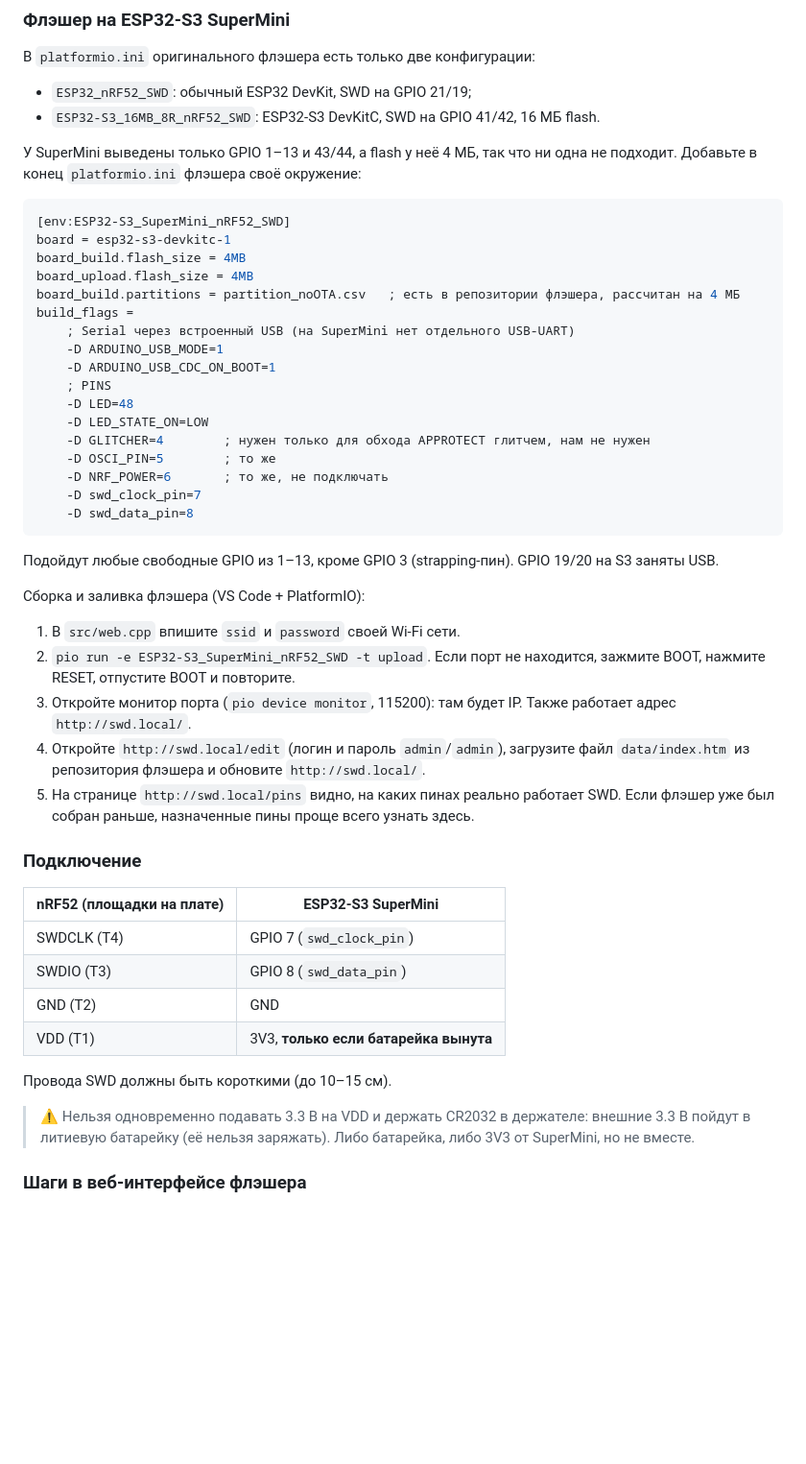
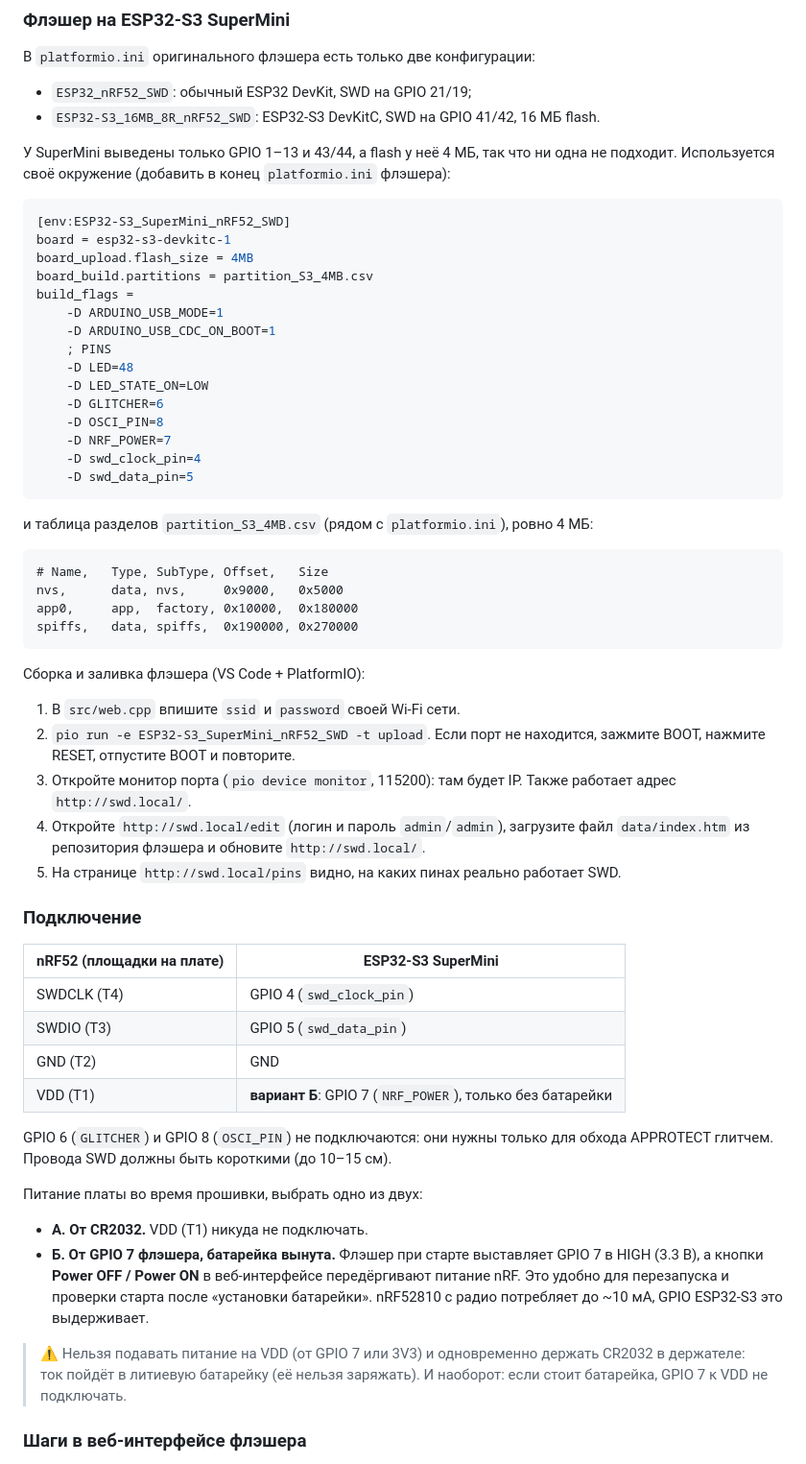
Before and after one commit to Antehich/knife_sharpening, a Markdown page: README.md, the part around the change. Shown at 96% size. GitHub-like rendering; blank space fills up the shorter version.

Commit message:
README: match the flasher build actually used (SuperMini, SWD on GPIO 4/5)
Document the user's PlatformIO env and 4 MB partition table, SWD wiring on
GPIO 4/5, and the two ways to power the board while flashing (CR2032, or
GPIO 7 NRF_POWER with the battery removed).

Co-Authored-By: Claude Opus 5.5 <noreply@anthropic.com>
Claude-Session: https://claude.ai/code/session_016msy8EBjmM9mibYUiidkW9

````diff
--- a/README.md
+++ b/README.md
@@ -127,30 +127,34 @@ west build -p -b holyiot_21011 knife_sharpening/firmware/diag
 - `ESP32-S3_16MB_8R_nRF52_SWD`: ESP32-S3 DevKitC, SWD на GPIO 41/42, 16 МБ flash.
 
 У SuperMini выведены только GPIO 1–13 и 43/44, а flash у неё 4 МБ, так что ни одна не
-подходит. Добавьте в конец `platformio.ini` флэшера своё окружение:
+подходит. Используется своё окружение (добавить в конец `platformio.ini` флэшера):
 
 ```ini
 [env:ESP32-S3_SuperMini_nRF52_SWD]
 board = esp32-s3-devkitc-1
-board_build.flash_size = 4MB
 board_upload.flash_size = 4MB
-board_build.partitions = partition_noOTA.csv   ; есть в репозитории флэшера, рассчитан на 4 МБ
+board_build.partitions = partition_S3_4MB.csv
 build_flags =
-    ; Serial через встроенный USB (на SuperMini нет отдельного USB-UART)
     -D ARDUINO_USB_MODE=1
     -D ARDUINO_USB_CDC_ON_BOOT=1
     ; PINS
     -D LED=48
     -D LED_STATE_ON=LOW
-    -D GLITCHER=4        ; нужен только для обхода APPROTECT глитчем, нам не нужен
-    -D OSCI_PIN=5        ; то же
-    -D NRF_POWER=6       ; то же, не подключать
-    -D swd_clock_pin=7
-    -D swd_data_pin=8
+    -D GLITCHER=6
+    -D OSCI_PIN=8
+    -D NRF_POWER=7
+    -D swd_clock_pin=4
+    -D swd_data_pin=5
 ```
 
-Подойдут любые свободные GPIO из 1–13, кроме GPIO 3 (strapping-пин). GPIO 19/20 на S3
-заняты USB.
+и таблица разделов `partition_S3_4MB.csv` (рядом с `platformio.ini`), ровно 4 МБ:
+
+```
+# Name,   Type, SubType, Offset,   Size
+nvs,      data, nvs,     0x9000,   0x5000
+app0,     app,  factory, 0x10000,  0x180000
+spiffs,   data, spiffs,  0x190000, 0x270000
+```
 
 Сборка и заливка флэшера (VS Code + PlatformIO):
 1. В `src/web.cpp` впишите `ssid` и `password` своей Wi-Fi сети.
@@ -161,22 +165,29 @@ build_flags =
 4. Откройте `http://swd.local/edit` (логин и пароль `admin`/`admin`), загрузите файл
    `data/index.htm` из репозитория флэшера и обновите `http://swd.local/`.
 5. На странице `http://swd.local/pins` видно, на каких пинах реально работает SWD.
-   Если флэшер уже был собран раньше, назначенные пины проще всего узнать здесь.
 
 ### Подключение
 
 | nRF52 (площадки на плате) | ESP32-S3 SuperMini |
 |---|---|
-| SWDCLK (T4) | GPIO 7 (`swd_clock_pin`) |
-| SWDIO (T3) | GPIO 8 (`swd_data_pin`) |
+| SWDCLK (T4) | GPIO 4 (`swd_clock_pin`) |
+| SWDIO (T3) | GPIO 5 (`swd_data_pin`) |
 | GND (T2) | GND |
-| VDD (T1) | 3V3, **только если батарейка вынута** |
+| VDD (T1) | **вариант Б**: GPIO 7 (`NRF_POWER`), только без батарейки |
 
-Провода SWD должны быть короткими (до 10–15 см).
+GPIO 6 (`GLITCHER`) и GPIO 8 (`OSCI_PIN`) не подключаются: они нужны только для обхода
+APPROTECT глитчем. Провода SWD должны быть короткими (до 10–15 см).
 
-> ⚠️ Нельзя одновременно подавать 3.3 В на VDD и держать CR2032 в держателе: внешние
-> 3.3 В пойдут в литиевую батарейку (её нельзя заряжать). Либо батарейка, либо 3V3
-> от SuperMini, но не вместе.
+Питание платы во время прошивки, выбрать одно из двух:
+- **А. От CR2032.** VDD (T1) никуда не подключать.
+- **Б. От GPIO 7 флэшера, батарейка вынута.** Флэшер при старте выставляет GPIO 7 в HIGH
+  (3.3 В), а кнопки **Power OFF / Power ON** в веб-интерфейсе передёргивают питание nRF.
+  Это удобно для перезапуска и проверки старта после «установки батарейки». nRF52810 с
+  радио потребляет до ~10 мА, GPIO ESP32-S3 это выдерживает.
+
+> ⚠️ Нельзя подавать питание на VDD (от GPIO 7 или 3V3) и одновременно держать CR2032 в
+> держателе: ток пойдёт в литиевую батарейку (её нельзя заряжать). И наоборот: если стоит
+> батарейка, GPIO 7 к VDD не подключать.
 
 ### Шаги в веб-интерфейсе флэшера
 
````
